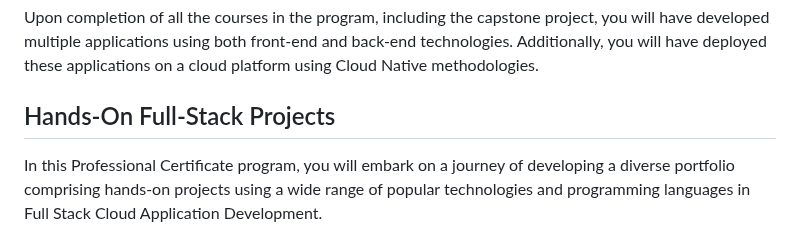
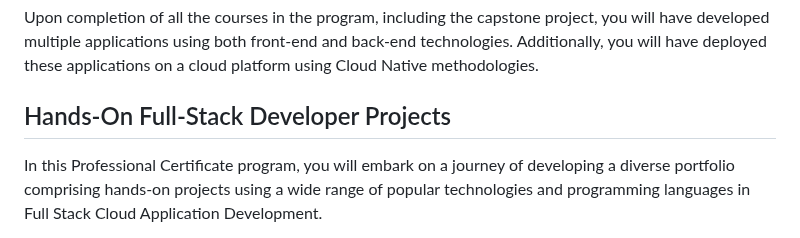
Before and after one commit to Algolyzer/IBM-Full-Stack-Software-Developer-Professional-Certificate, a Markdown page: README.md, the part around the change. Drawn GitHub-style.

Commit message:
About IBM Full-Stack Courses

```diff
--- a/README.md
+++ b/README.md
@@ -9,7 +9,7 @@ The courses in this program cover a wide range of technologies, including Cloud
 
 Upon completion of all the courses in the program, including the capstone project, you will have developed multiple applications using both front-end and back-end technologies. Additionally, you will have deployed these applications on a cloud platform using Cloud Native methodologies.
 
-## Hands-On Full-Stack Projects
+## Hands-On Full-Stack Developer Projects
 
 In this Professional Certificate program, you will embark on a journey of developing a diverse portfolio comprising hands-on projects using a wide range of popular technologies and programming languages in Full Stack Cloud Application Development.
 
```
